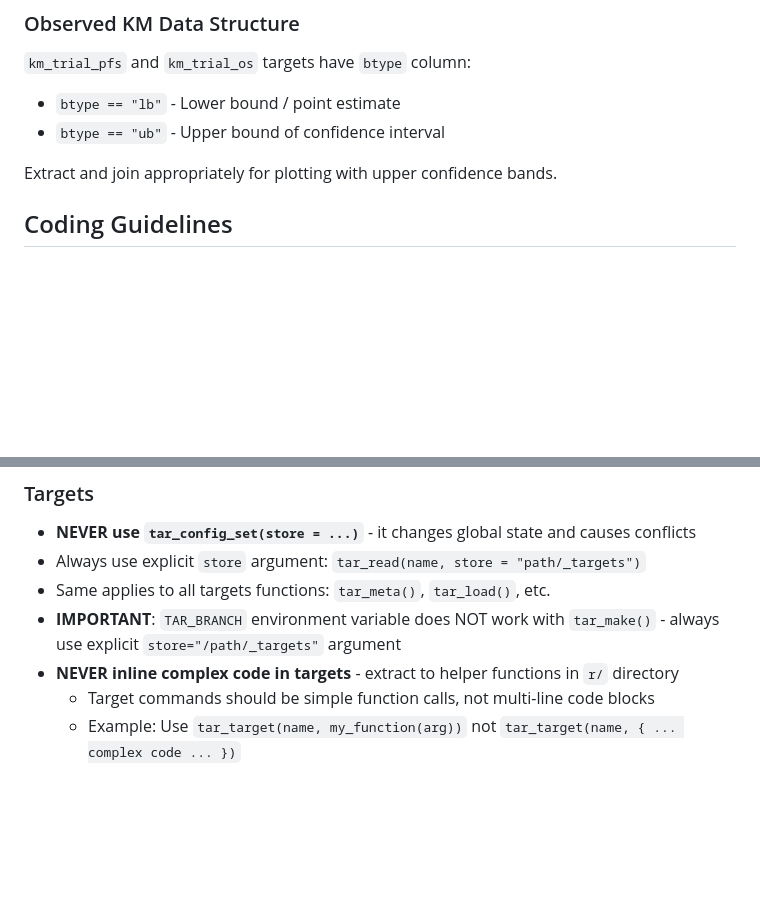
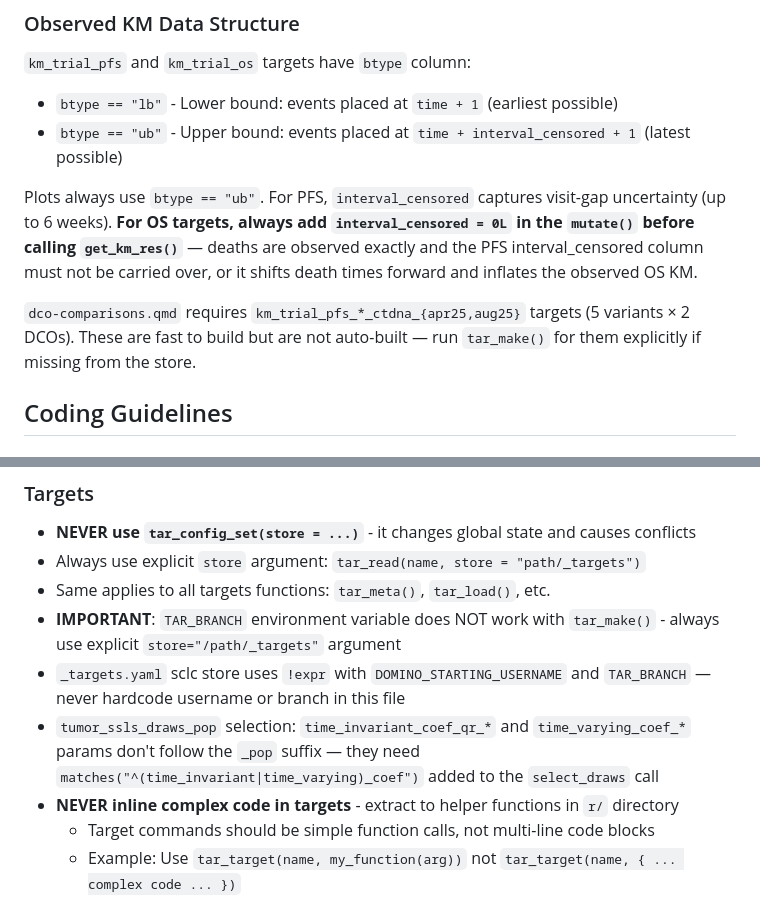
Before and after one commit to AstraZeneca/cds-dsi-pioneer-manuscript-2026, a Markdown page: CLAUDE.md, 2 parts joined by grey strips. GitHub-like rendering; blank space fills up the shorter version.

Commit message:
Document OS KM interval censoring gotcha and coef param selection
Co-Authored-By: Claude Sonnet 4.6 <noreply@anthropic.com>

```diff
--- a/CLAUDE.md
+++ b/CLAUDE.md
@@ -219,10 +219,12 @@ Model outputs three PFS variants (in `tumor_ssls_km_rvar_*` targets):
 ### Observed KM Data Structure
 
 `km_trial_pfs` and `km_trial_os` targets have `btype` column:
-- `btype == "lb"` - Lower bound / point estimate
-- `btype == "ub"` - Upper bound of confidence interval
+- `btype == "lb"` - Lower bound: events placed at `time + 1` (earliest possible)
+- `btype == "ub"` - Upper bound: events placed at `time + interval_censored + 1` (latest possible)
 
-Extract and join appropriately for plotting with upper confidence bands.
+Plots always use `btype == "ub"`. For PFS, `interval_censored` captures visit-gap uncertainty (up to 6 weeks). **For OS targets, always add `interval_censored = 0L` in the `mutate()` before calling `get_km_res()`** — deaths are observed exactly and the PFS interval_censored column must not be carried over, or it shifts death times forward and inflates the observed OS KM.
+
+`dco-comparisons.qmd` requires `km_trial_pfs_*_ctdna_{apr25,aug25}` targets (5 variants × 2 DCOs). These are fast to build but are not auto-built — run `tar_make()` for them explicitly if missing from the store.
 
 ## Coding Guidelines
 
@@ -248,6 +250,8 @@ Extract and join appropriately for plotting with upper confidence bands.
 - Always use explicit `store` argument: `tar_read(name, store = "path/_targets")`
 - Same applies to all targets functions: `tar_meta()`, `tar_load()`, etc.
 - **IMPORTANT**: `TAR_BRANCH` environment variable does NOT work with `tar_make()` - always use explicit `store="/path/_targets"` argument
+- `_targets.yaml` sclc store uses `!expr` with `DOMINO_STARTING_USERNAME` and `TAR_BRANCH` — never hardcode username or branch in this file
+- `tumor_ssls_draws_pop` selection: `time_invariant_coef_qr_*` and `time_varying_coef_*` params don't follow the `_pop` suffix — they need `matches("^(time_invariant|time_varying)_coef")` added to the `select_draws` call
 - **NEVER inline complex code in targets** - extract to helper functions in `r/` directory
   - Target commands should be simple function calls, not multi-line code blocks
   - Example: Use `tar_target(name, my_function(arg))` not `tar_target(name, { ... complex code ... })`
```
